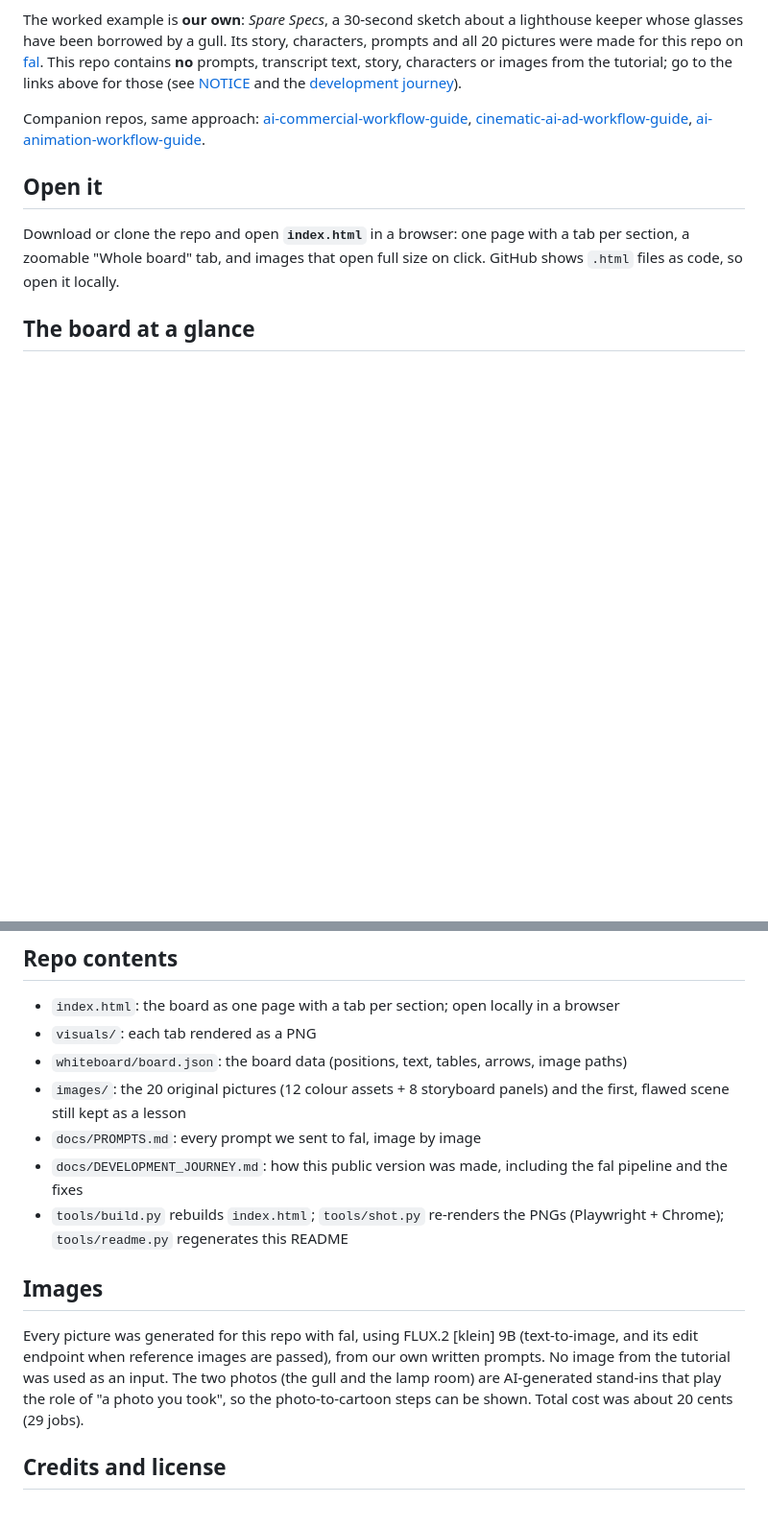
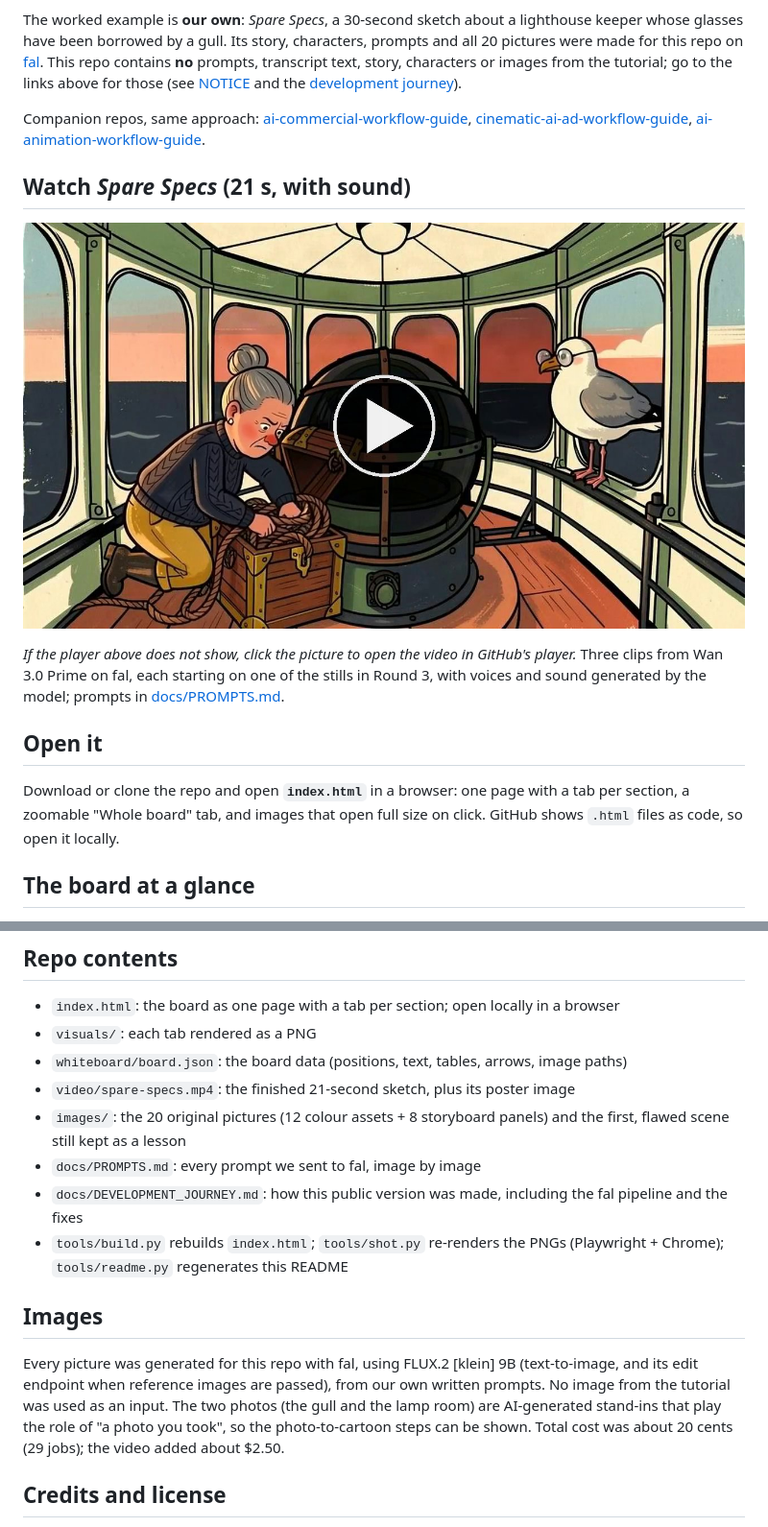
Before and after one commit to az9713/ai-cartoon-show-workflow-guide, a Markdown page: README.md, 2 parts joined by grey strips. Shown at 96% size. Drawn GitHub-style; pictures changed too: video/poster.jpg (added); blank space fills up the shorter version.

```diff
--- a/README.md
+++ b/README.md
@@ -7,6 +7,13 @@ Study notes on the workflow Dan Kieft teaches in his video [How To Make Your Ani
 The worked example is **our own**: *Spare Specs*, a 30-second sketch about a lighthouse keeper whose glasses have been borrowed by a gull. Its story, characters, prompts and all 20 pictures were made for this repo on [fal](https://fal.ai). This repo contains **no** prompts, transcript text, story, characters or images from the tutorial; go to the links above for those (see [NOTICE](NOTICE) and the [development journey](docs/DEVELOPMENT_JOURNEY.md)).
 
 Companion repos, same approach: [ai-commercial-workflow-guide](https://github.com/az9713/ai-commercial-workflow-guide), [cinematic-ai-ad-workflow-guide](https://github.com/az9713/cinematic-ai-ad-workflow-guide), [ai-animation-workflow-guide](https://github.com/az9713/ai-animation-workflow-guide).
+
+## Watch *Spare Specs* (21 s, with sound)
+
+
+[![Play Spare Specs](video/poster.jpg)](video/spare-specs.mp4)
+
+*If the player above does not show, click the picture to open the video in GitHub's player.* Three clips from Wan 3.0 Prime on fal, each starting on one of the stills in Round 3, with voices and sound generated by the model; prompts in [docs/PROMPTS.md](docs/PROMPTS.md#the-video-clips).
 
 ## Open it
 
@@ -364,6 +371,7 @@ CLIP 1 (end) · panel 5   |   CLIP 2 · panels 6–8
 - `index.html`: the board as one page with a tab per section; open locally in a browser
 - `visuals/`: each tab rendered as a PNG
 - `whiteboard/board.json`: the board data (positions, text, tables, arrows, image paths)
+- `video/spare-specs.mp4`: the finished 21-second sketch, plus its poster image
 - `images/`: the 20 original pictures (12 colour assets + 8 storyboard panels) and the first, flawed scene still kept as a lesson
 - `docs/PROMPTS.md`: every prompt we sent to fal, image by image
 - `docs/DEVELOPMENT_JOURNEY.md`: how this public version was made, including the fal pipeline and the fixes
@@ -371,7 +379,7 @@ CLIP 1 (end) · panel 5   |   CLIP 2 · panels 6–8
 
 ## Images
 
-Every picture was generated for this repo with fal, using FLUX.2 [klein] 9B (text-to-image, and its edit endpoint when reference images are passed), from our own written prompts. No image from the tutorial was used as an input. The two photos (the gull and the lamp room) are AI-generated stand-ins that play the role of "a photo you took", so the photo-to-cartoon steps can be shown. Total cost was about 20 cents (29 jobs).
+Every picture was generated for this repo with fal, using FLUX.2 [klein] 9B (text-to-image, and its edit endpoint when reference images are passed), from our own written prompts. No image from the tutorial was used as an input. The two photos (the gull and the lamp room) are AI-generated stand-ins that play the role of "a photo you took", so the photo-to-cartoon steps can be shown. Total cost was about 20 cents (29 jobs); the video added about $2.50.
 
 ## Credits and license
 
```
Also changed, not shown: docs/DEVELOPMENT_JOURNEY.md (+9 -1 lines), docs/PROMPTS.md (+27 -0 lines), 2 other files.
